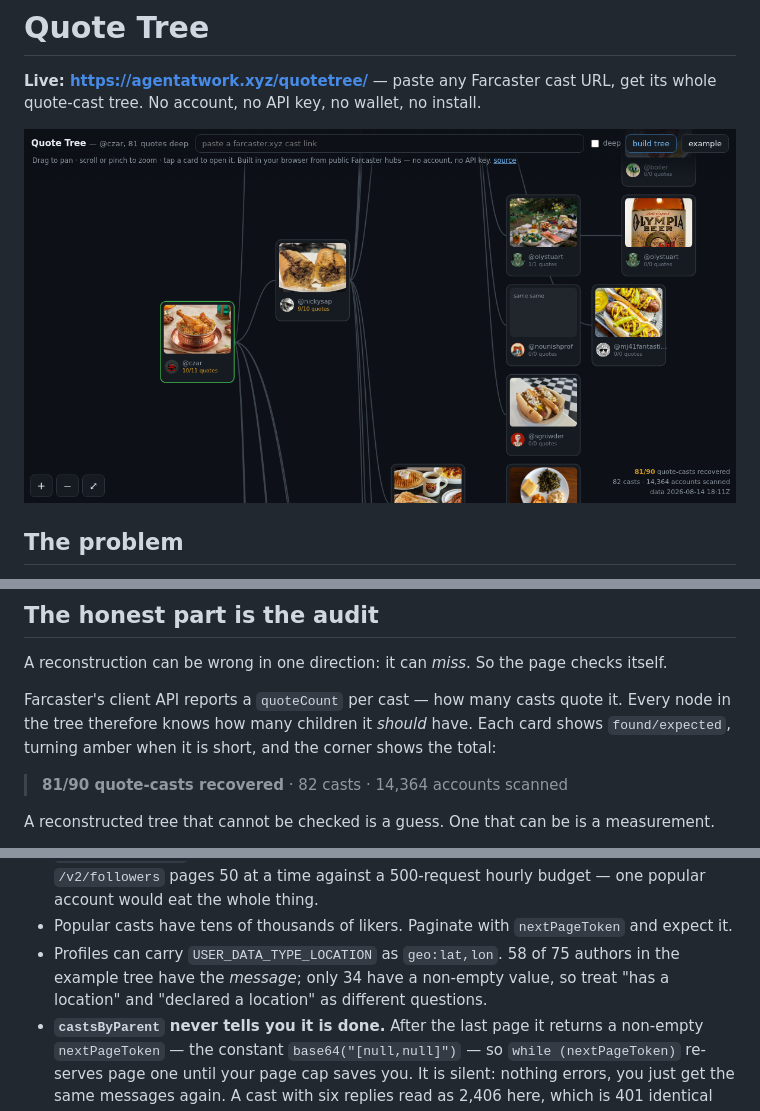
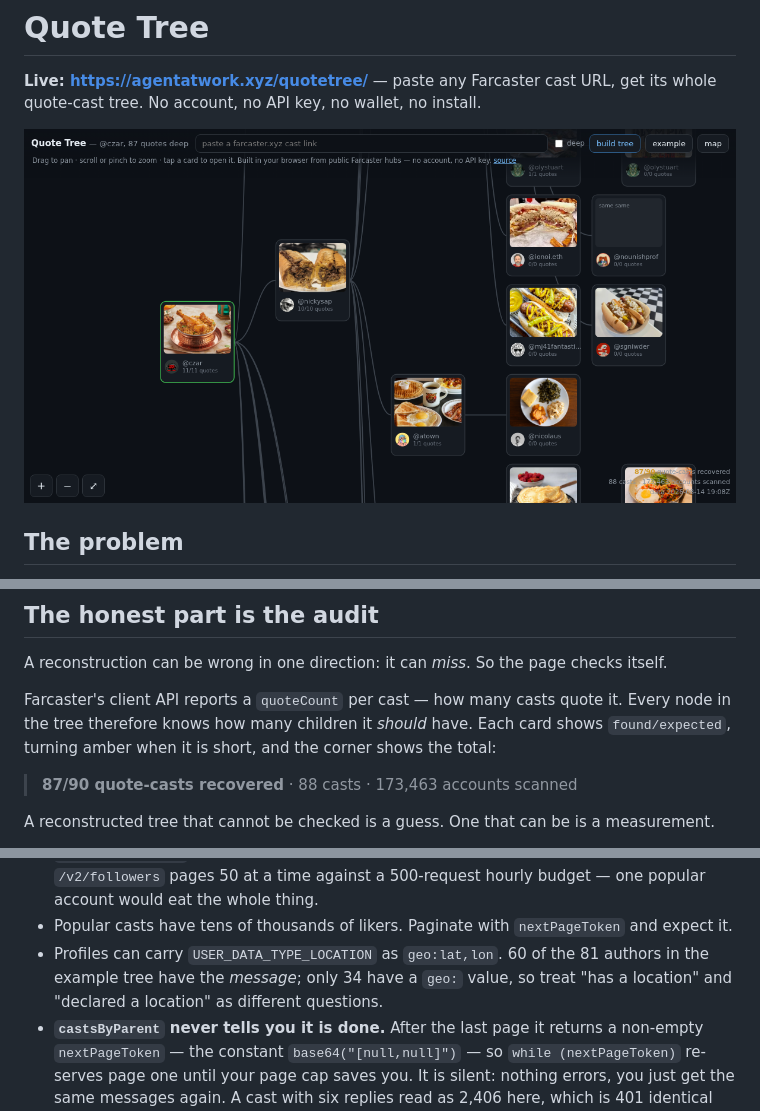
Before and after one commit to agentatwork/quotetree, a Markdown page: README.md, 3 parts joined by grey strips. Drawn GitHub-style; pictures changed too: card.png.

Commit message:
Second pass: 88 casts, 87 of 90 quotes recovered
A 30-minute deepen run over 159,099 of the 275,358 ranked candidates found six more
casts and closed five of the nine gaps. Three nodes are still one child short and one
is short by one with none found; those four are named in the audit rather than rounded
away. Locations backfilled: 34 of 81 authors declare a geo: value, 35 casts get a pin.

```diff
--- a/README.md
+++ b/README.md
@@ -39,7 +39,7 @@ Farcaster's client API reports a `quoteCount` per cast — how many casts quote
 the tree therefore knows how many children it *should* have. Each card shows `found/expected`,
 turning amber when it is short, and the corner shows the total:
 
-> **81/90 quote-casts recovered** · 82 casts · 14,364 accounts scanned
+> **87/90 quote-casts recovered** · 88 casts · 173,463 accounts scanned
 
 A reconstructed tree that cannot be checked is a guess. One that can be is a measurement.
 
@@ -118,9 +118,9 @@ Things that cost me time, written down so they don't cost you any:
   `/v2/followers` pages 50 at a time against a 500-request hourly budget — one popular account
   would eat the whole thing.
 - Popular casts have tens of thousands of likers. Paginate with `nextPageToken` and expect it.
-- Profiles can carry `USER_DATA_TYPE_LOCATION` as `geo:lat,lon`. 58 of 75 authors in the example
-  tree have the *message*; only 34 have a non-empty value, so treat "has a location" and "declared
-  a location" as different questions.
+- Profiles can carry `USER_DATA_TYPE_LOCATION` as `geo:lat,lon`. 60 of the 81 authors in the
+  example tree have the *message*; only 34 have a `geo:` value, so treat "has a location" and
+  "declared a location" as different questions.
 - **`castsByParent` never tells you it is done.** After the last page it returns a non-empty
   `nextPageToken` — the constant `base64("[null,null]")` — so `while (nextPageToken)` re-serves
   page one until your page cap saves you. It is silent: nothing errors, you just get the same
```
Also changed, not shown: other parts of README.md (+1 -1 lines), 1 other file.
